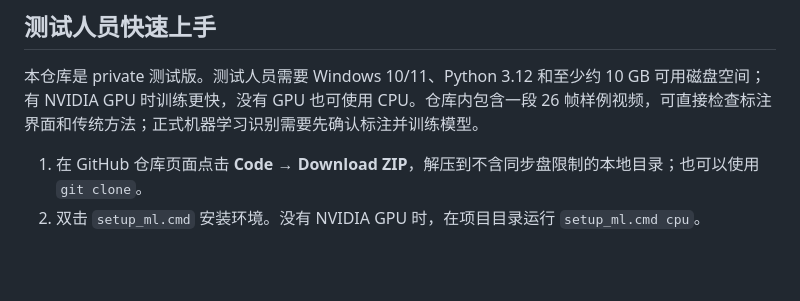
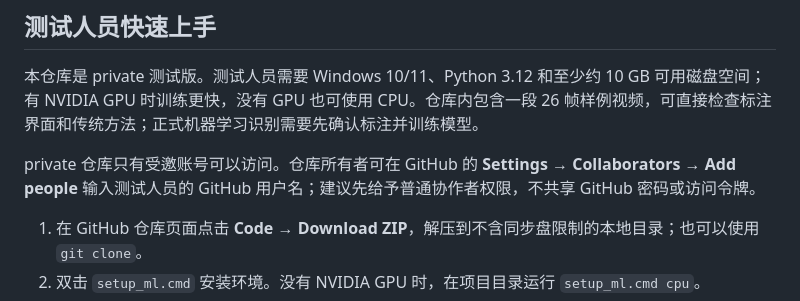
Before and after one commit to virchant085/tem-particle-lab, a Markdown page: README.md, the part around the change. GitHub-like rendering; blank space fills up the shorter version.

Commit message:
docs: explain private tester access

```diff
--- a/README.md
+++ b/README.md
@@ -11,6 +11,8 @@
 ## 测试人员快速上手
 
 本仓库是 private 测试版。测试人员需要 Windows 10/11、Python 3.12 和至少约 10 GB 可用磁盘空间；有 NVIDIA GPU 时训练更快，没有 GPU 也可使用 CPU。仓库内包含一段 26 帧样例视频，可直接检查标注界面和传统方法；正式机器学习识别需要先确认标注并训练模型。
+
+private 仓库只有受邀账号可以访问。仓库所有者可在 GitHub 的 **Settings → Collaborators → Add people** 输入测试人员的 GitHub 用户名；建议先给予普通协作者权限，不共享 GitHub 密码或访问令牌。
 
 1. 在 GitHub 仓库页面点击 **Code → Download ZIP**，解压到不含同步盘限制的本地目录；也可以使用 `git clone`。
 2. 双击 `setup_ml.cmd` 安装环境。没有 NVIDIA GPU 时，在项目目录运行 `setup_ml.cmd cpu`。
```
